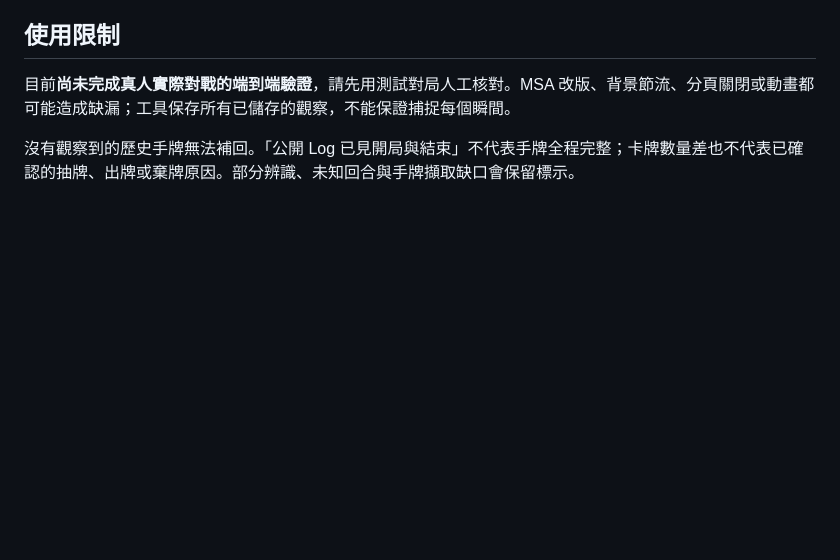
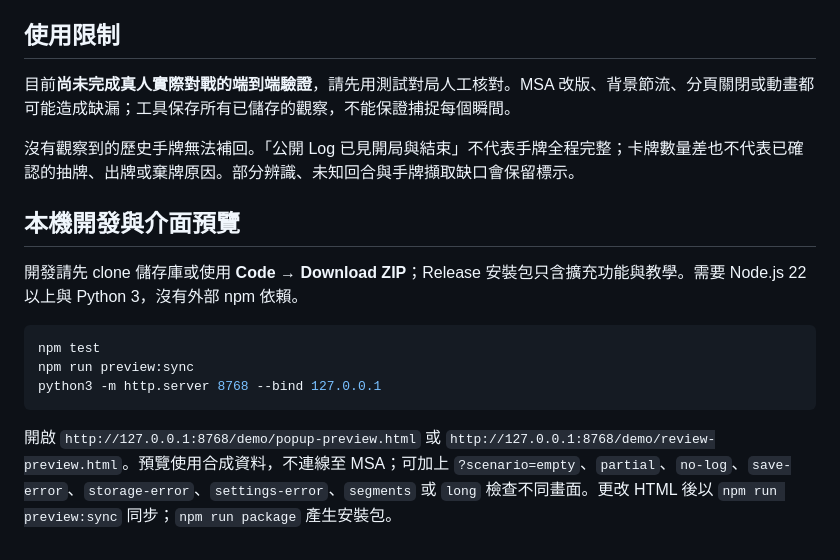
Before and after one commit to tingwei1111/msa-hand-recorder, a Markdown page: README.md, the part around one of its changes. Rendered like a GitHub page; blank space fills up the shorter version.

````diff
--- a/README.md
+++ b/README.md
@@ -47,3 +47,15 @@ Release ZIP 的安裝位置是解壓後的 `msa-hand-recorder-v0.3.0/extension`
 目前**尚未完成真人實際對戰的端到端驗證**，請先用測試對局人工核對。MSA 改版、背景節流、分頁關閉或動畫都可能造成缺漏；工具保存所有已儲存的觀察，不能保證捕捉每個瞬間。
 
 沒有觀察到的歷史手牌無法補回。「公開 Log 已見開局與結束」不代表手牌全程完整；卡牌數量差也不代表已確認的抽牌、出牌或棄牌原因。部分辨識、未知回合與手牌擷取缺口會保留標示。
+
+## 本機開發與介面預覽
+
+開發請先 clone 儲存庫或使用 **Code → Download ZIP**；Release 安裝包只含擴充功能與教學。需要 Node.js 22 以上與 Python 3，沒有外部 npm 依賴。
+
+```sh
+npm test
+npm run preview:sync
+python3 -m http.server 8768 --bind 127.0.0.1
+```
+
+開啟 `http://127.0.0.1:8768/demo/popup-preview.html` 或 `http://127.0.0.1:8768/demo/review-preview.html`。預覽使用合成資料，不連線至 MSA；可加上 `?scenario=empty`、`partial`、`no-log`、`save-error`、`storage-error`、`settings-error`、`segments` 或 `long` 檢查不同畫面。更改 HTML 後以 `npm run preview:sync` 同步；`npm run package` 產生安裝包。
````
Also changed, not shown: other parts of README.md (+10 -10 lines), CHANGELOG.md (+13 -0 lines), docs/使用教學.md (+21 -15 lines), docs/images/popup-v0.4.jpg (added), docs/images/review-v0.4.jpg (added), 14 other files.
